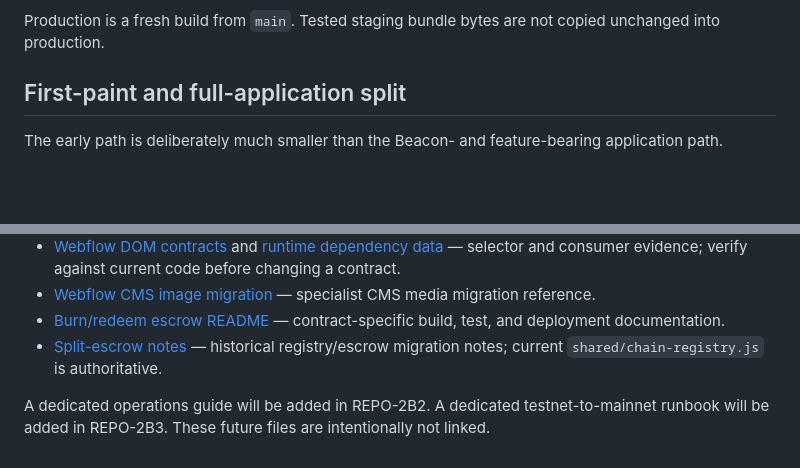
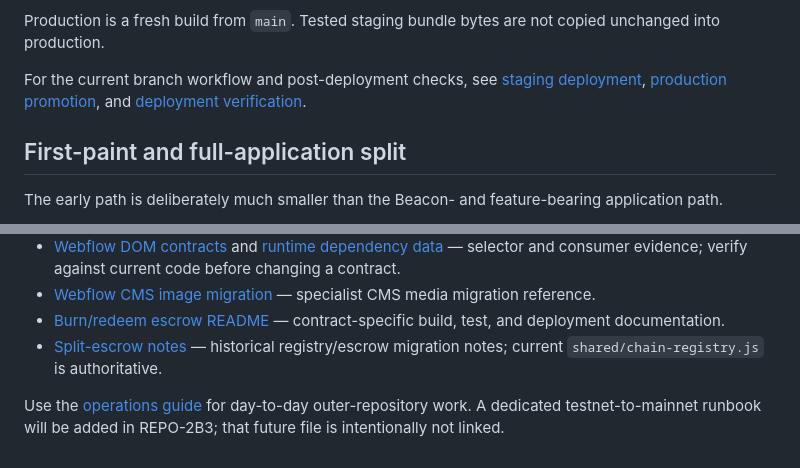
Before and after one commit to chokedesigns/eatacid-xyz, a Markdown page: docs/developer-guide.md, 2 parts joined by grey strips. Rendered like a GitHub page; blank space fills up the shorter version.

```diff
--- a/docs/developer-guide.md
+++ b/docs/developer-guide.md
@@ -76,6 +76,8 @@ Home and Exchange start the shared `first-paint.js` artifact concurrently with t
 On a push to `main` or `staging`, `.github/workflows/pages.yml` checks out both refs, installs each ref independently, and builds production from `main` and staging from `staging`. It then assembles one Pages artifact: stable routers and prod loaders come from `main`; staging loaders come from `staging`; referenced bundles come from their corresponding builds. It removes source maps and verifies file equality, loader references, required markers, and provenance before upload.
 
 Production is a fresh build from `main`. Tested staging bundle bytes are not copied unchanged into production.
+
+For the current branch workflow and post-deployment checks, see [staging deployment](operations.md#10-staging-deployment), [production promotion](operations.md#11-production-promotion), and [deployment verification](operations.md#13-deployment-verification).
 
 ## First-paint and full-application split
 
@@ -228,4 +230,4 @@ Operational sequencing and manual checklists will live in the future operations
 - [Burn/redeem escrow README](../contracts/burn-redeem-escrow/README.md) — contract-specific build, test, and deployment documentation.
 - [Split-escrow notes](../shared/chain-registry.split-escrow-notes.md) — historical registry/escrow migration notes; current `shared/chain-registry.js` is authoritative.
 
-A dedicated operations guide will be added in REPO-2B2. A dedicated testnet-to-mainnet runbook will be added in REPO-2B3. These future files are intentionally not linked.
+Use the [operations guide](operations.md) for day-to-day outer-repository work. A dedicated testnet-to-mainnet runbook will be added in REPO-2B3; that future file is intentionally not linked.
```
Also changed, not shown: other parts of docs/developer-guide.md (+3 -3 lines), README.md (+3 -2 lines), docs/operations.md (added, +371 -0 lines).
